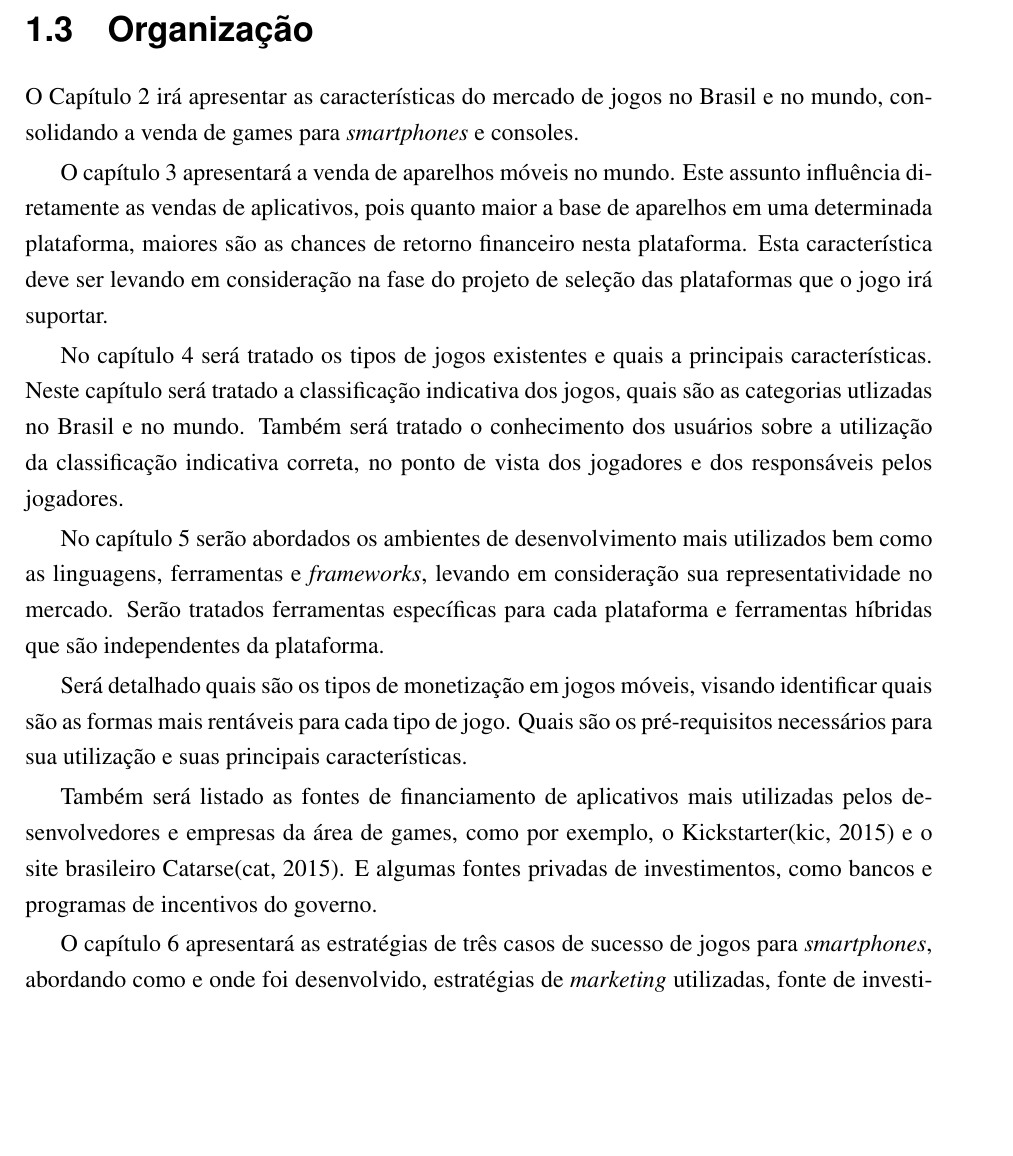
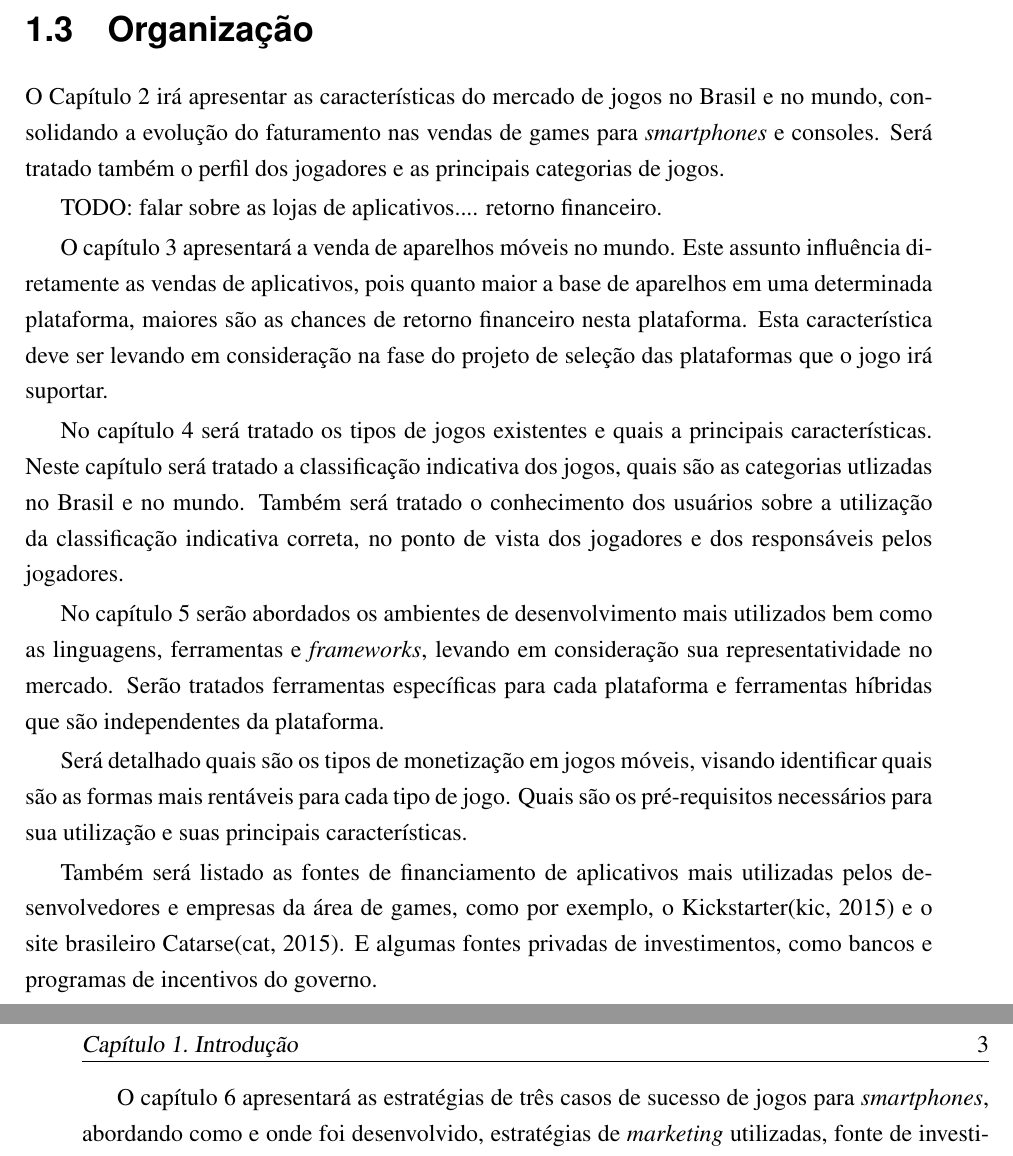
Before and after one commit to pfonseca/TCC-UFABC, a LaTeX thesis (tex/root.tex, which reads tex/introducao.tex): part of page 18 of 33 before the commit and two parts of pages 18 and 19 of 33 after it, the two joined at a grey line, cut so that both start at the same text, the shorter picture padded with empty space. Compiled offline with pdfLaTeX; a LaTeX package or settings file that is missing is left out.

Commit message:
- melhorias na introdução do trabalho

```diff
--- a/tex/introducao.tex
+++ b/tex/introducao.tex
@@ -37,7 +37,11 @@ Com o conhecimento das características do mercado aplicativos, um desenvolvedor
 \section{Organização}
 
 
-O Capítulo~\ref{cap:mercadoJogos} irá apresentar as características do mercado de jogos no Brasil e no mundo, consolidando a venda de games para \emph{smartphones} e consoles.
+O Capítulo~\ref{cap:mercadoJogos} irá apresentar as características do mercado de jogos no Brasil e no mundo, consolidando a evolução do faturamento nas vendas de games para \emph{smartphones} e consoles. Será tratado também o perfil dos jogadores e as principais categorias de jogos.
+
+TODO: falar sobre as lojas de aplicativos.... retorno financeiro.
+
+
 
 %- Ascensão do mercado de games no Brasil (material do professor Isidro)
 %- Ascensão do mercado de games no Mundo (material do professor Isidro)
```
Also changed, not shown: tex/root.pdf.
